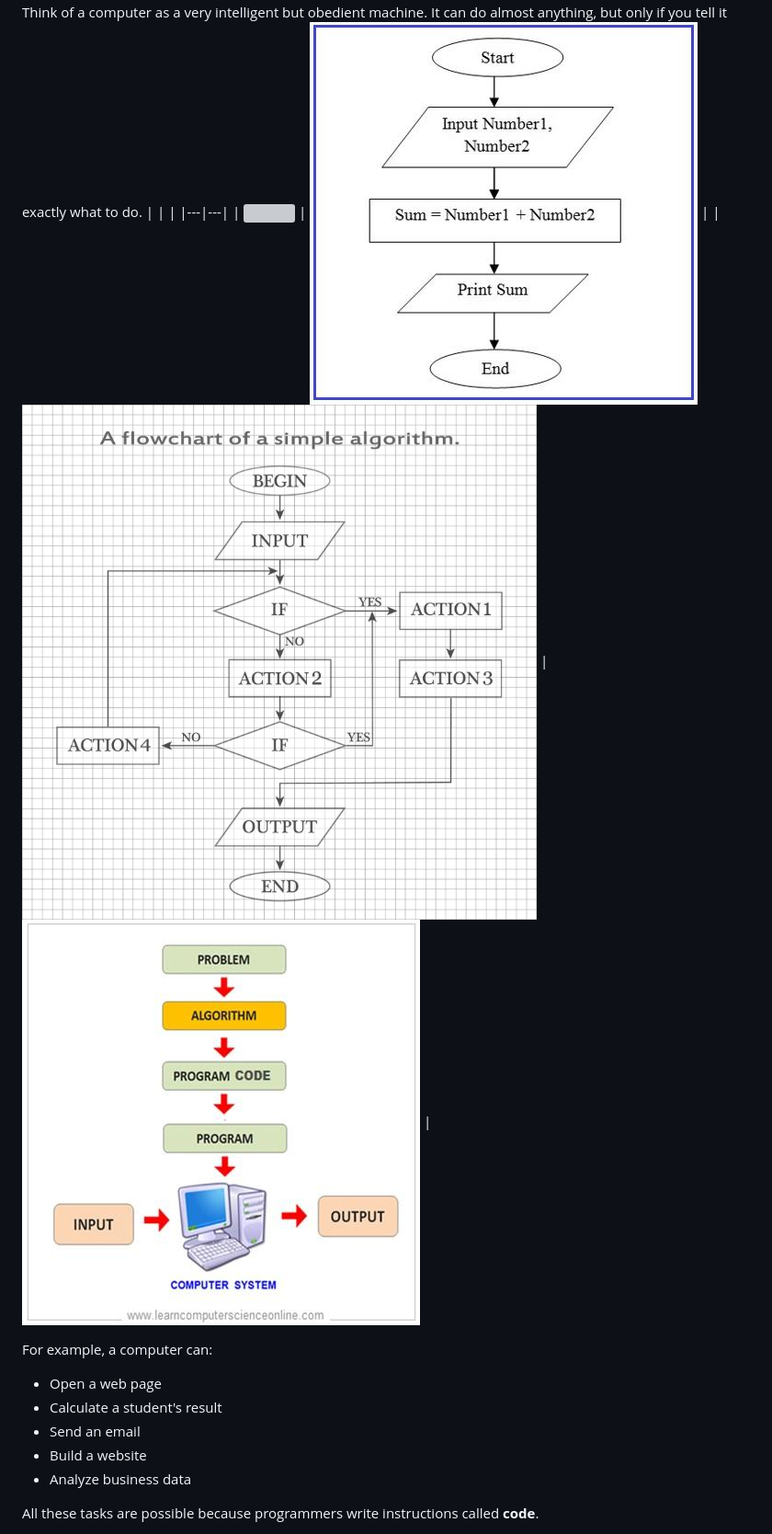
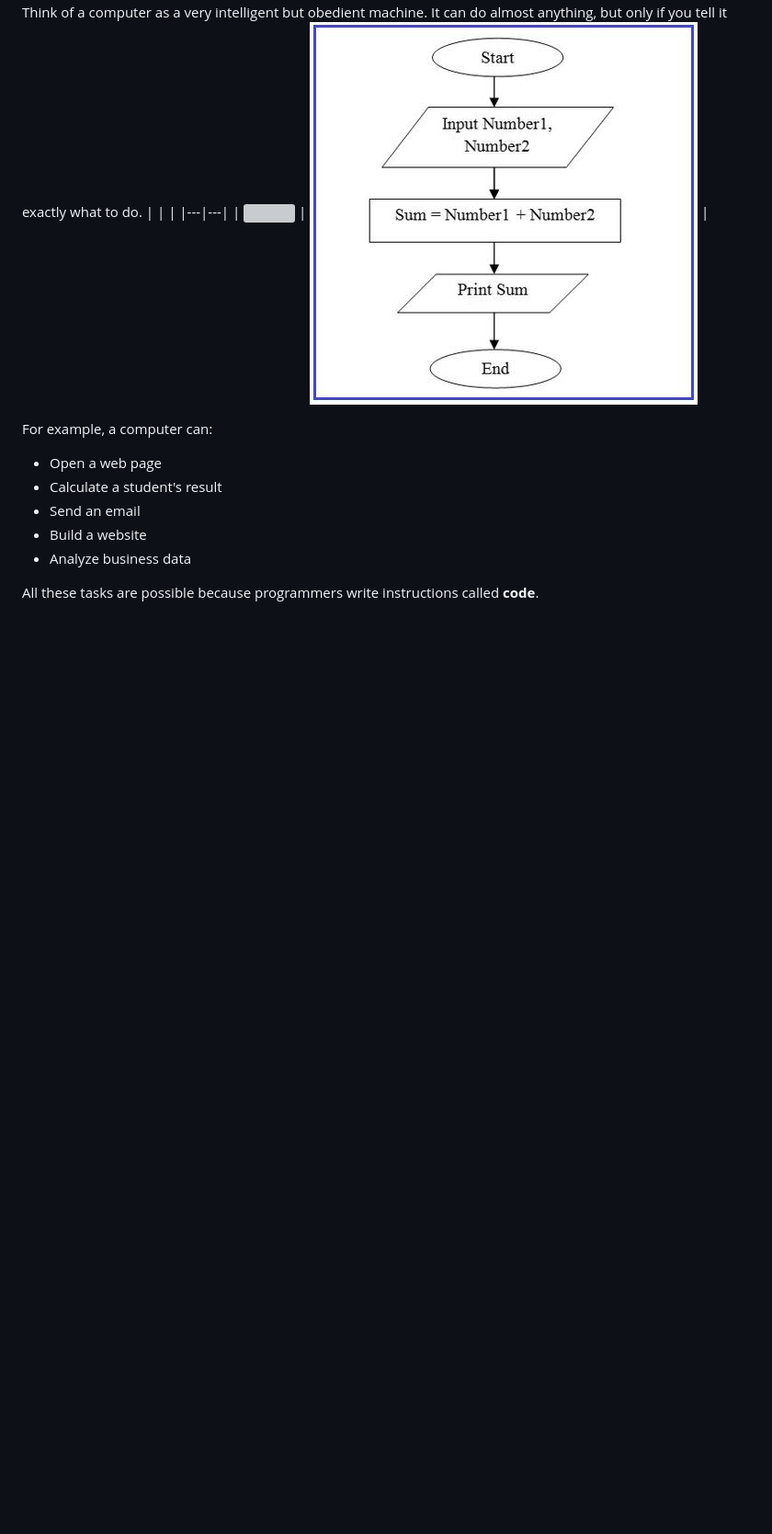
Before and after one commit to Wizard-Fingerz/PythonCourseForBeginners, a Markdown page: ModuleOne_with_URL_images.md, the part around one of its changes. Shown at 92% size. Rendered like a GitHub page; blank space fills up the shorter version; grey boxes are pictures that could not be loaded.

Commit message:
Fix image layout and update algorithm examples in Module 1: Introduction to Computing & Python

```diff
--- a/ModuleOne_with_URL_images.md
+++ b/ModuleOne_with_URL_images.md
@@ -12,7 +12,7 @@ Think of a computer as a very intelligent but obedient machine. It can do almost
 | | |
 |---|---|
 | ![](image-1.png) | ![](image-2.png) |
-| ![](image-4.png) |![](image-3.png) |
+
 
 For example, a computer can:
 
```
Also changed, not shown: other parts of ModuleOne_with_URL_images.md (+5 -2 lines).
